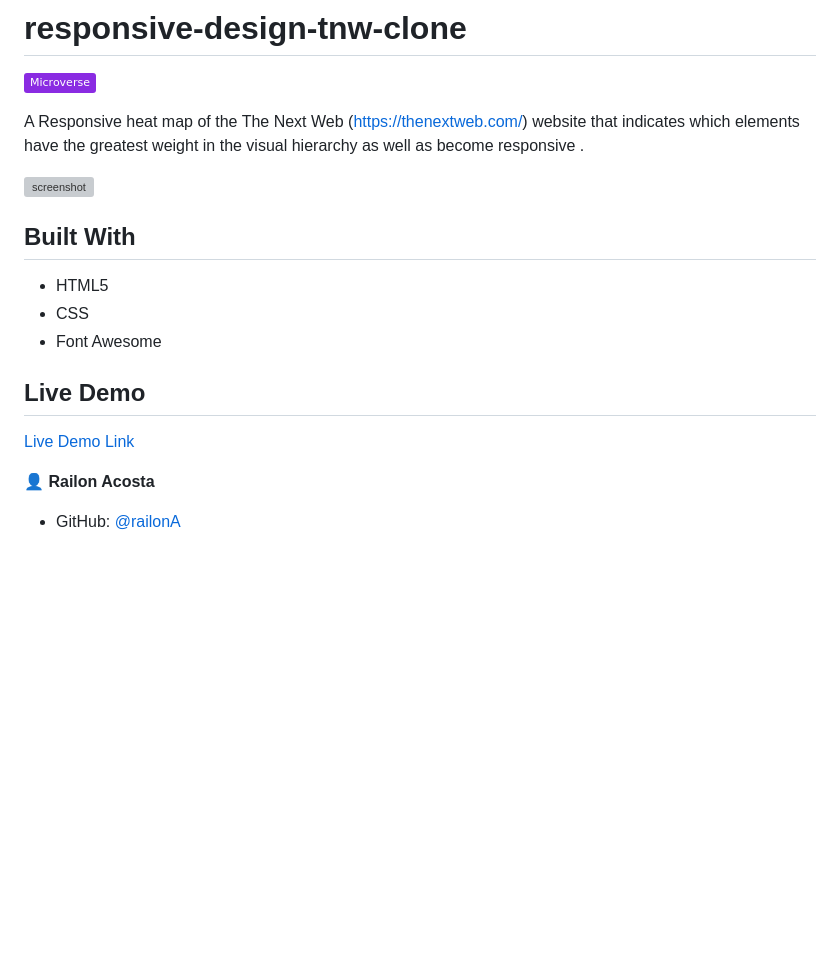
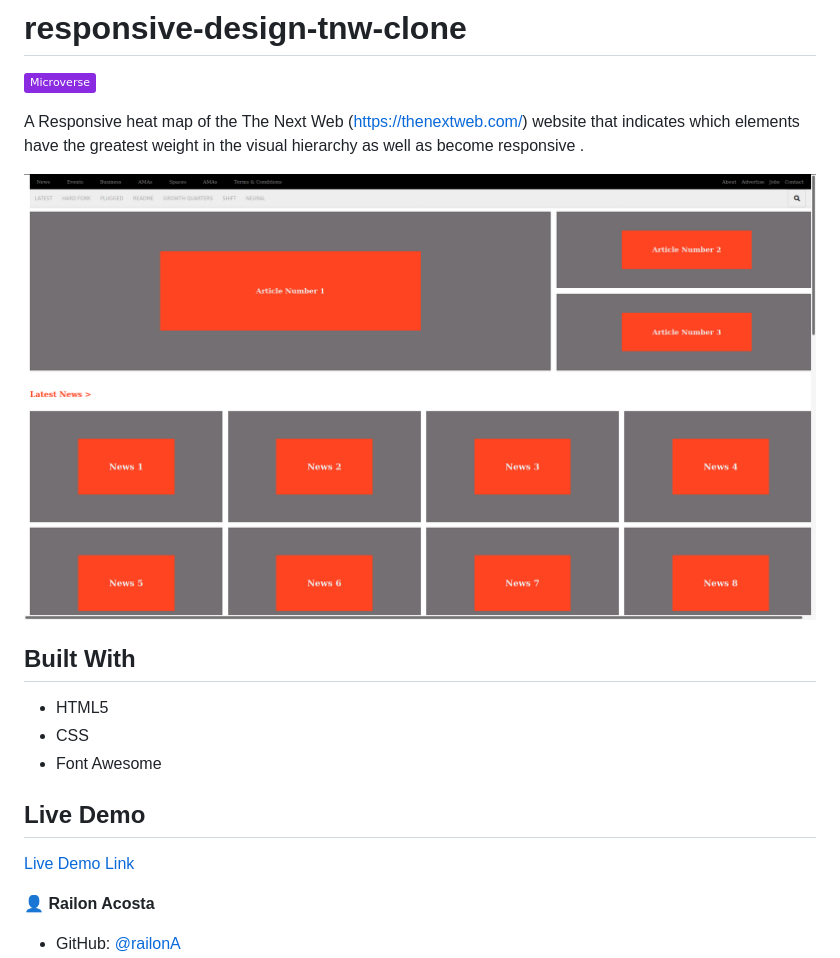
Before and after one commit to kimothokamau/responsive-design-tnw-clone, a Markdown page: README.md, the part around the change printed below. Drawn GitHub-style; pictures changed too: asset/screenshot.png (added); badges without logos; blank space fills up the shorter version; grey boxes are pictures that could not be loaded.

```diff
--- a/README.md
+++ b/README.md
@@ -7,7 +7,7 @@ A Responsive heat map of the The Next Web (https://thenextweb.com/) website that
 
 
 
-![screenshot]()
+![screenshot](./asset/screenshot.png)
 
 ## Built With
 
```
Also changed, not shown: other parts of README.md (+1 -1 lines), 2 other files.
